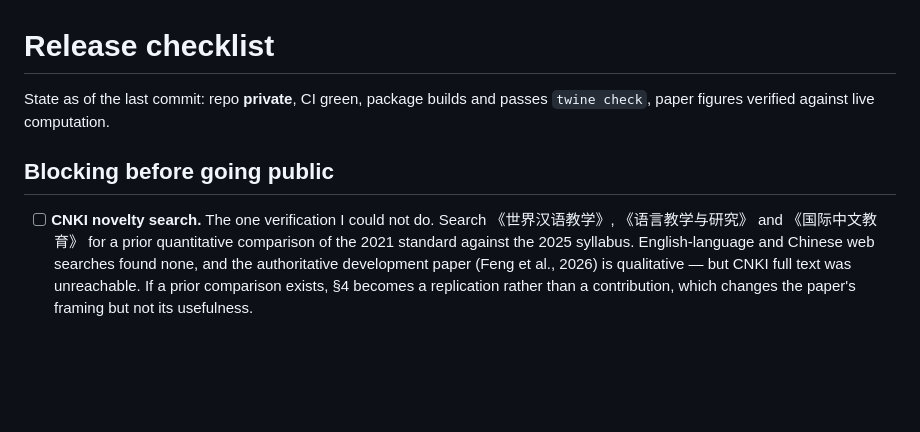
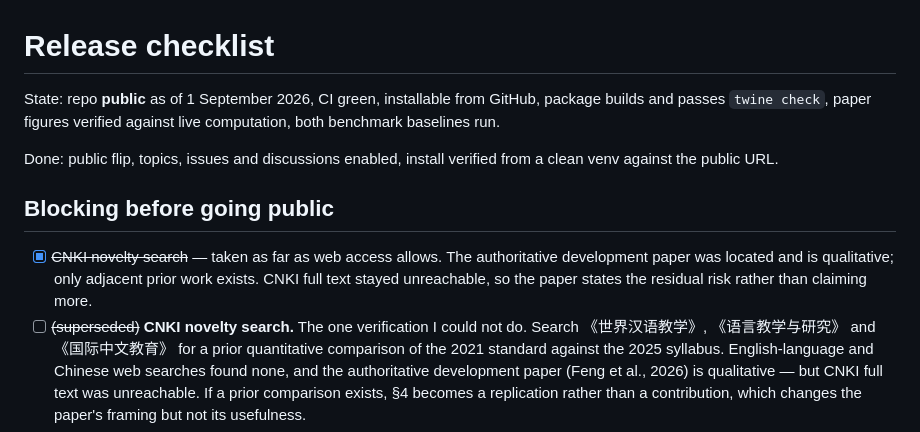
Before and after one commit to harukicoder/hsk30, a Markdown page: RELEASE.md, the part around the change. Drawn GitHub-style; blank space fills up the shorter version.

Commit message:
Record public release state in RELEASE.md
Co-Authored-By: Claude Opus 5 <noreply@anthropic.com>

```diff
--- a/RELEASE.md
+++ b/RELEASE.md
@@ -1,11 +1,19 @@
 # Release checklist
 
-State as of the last commit: repo **private**, CI green, package builds and
-passes `twine check`, paper figures verified against live computation.
+State: repo **public** as of 1 September 2026, CI green, installable from
+GitHub, package builds and passes `twine check`, paper figures verified against
+live computation, both benchmark baselines run.
+
+Done: public flip, topics, issues and discussions enabled, install verified
+from a clean venv against the public URL.
 
 ## Blocking before going public
 
-- [ ] **CNKI novelty search.** The one verification I could not do. Search
+- [x] ~~CNKI novelty search~~ — taken as far as web access allows. The
+      authoritative development paper was located and is qualitative; only
+      adjacent prior work exists. CNKI full text stayed unreachable, so the
+      paper states the residual risk rather than claiming more.
+- [ ] ~~(superseded)~~ **CNKI novelty search.** The one verification I could not do. Search
       《世界汉语教学》, 《语言教学与研究》 and 《国际中文教育》 for a prior
       quantitative comparison of the 2021 standard against the 2025 syllabus.
       English-language and Chinese web searches found none, and the
```
